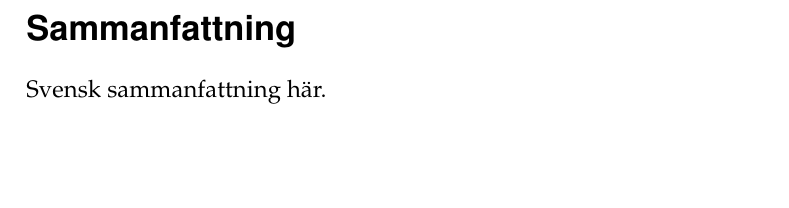
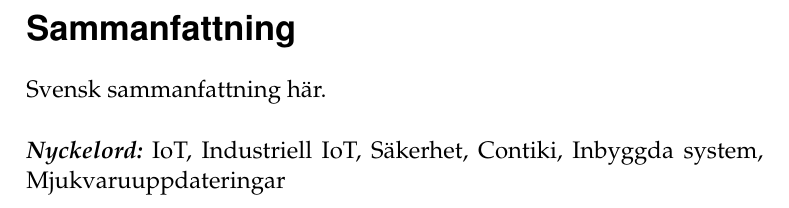
Before and after one commit to SimonCarlson/thesis, a LaTeX thesis (transcript/0-thesis.tex): part of page 4 of 58, cut so that both start at the same text, the shorter picture padded with empty space. Compiled offline with pdfLaTeX.

Commit message:
Swedish keywords command

```diff
--- a/transcript/0-thesis.tex
+++ b/transcript/0-thesis.tex
@@ -60,6 +60,7 @@
 }
 
 \providecommand{\keywords}[1]{\textbf{\textit{Keywords:}} #1}
+\providecommand{\nyckelord}[1]{\textbf{\textit{Nyckelord:}} #1}
 
 
 % TODO: Remove WIP
@@ -93,7 +94,10 @@
 
 \begin{otherlanguage}{swedish}
     \begin{abstract}
-        Svensk sammanfattning här.
+        Svensk sammanfattning här.\\
+
+        \noindent\nyckelord{IoT, Industriell IoT, Säkerhet, Contiki, Inbyggda system,
+                            Mjukvaruuppdateringar}
     \end{abstract}
 \end{otherlanguage}
 
```
Also changed, not shown: transcript/0-thesis.pdf.
